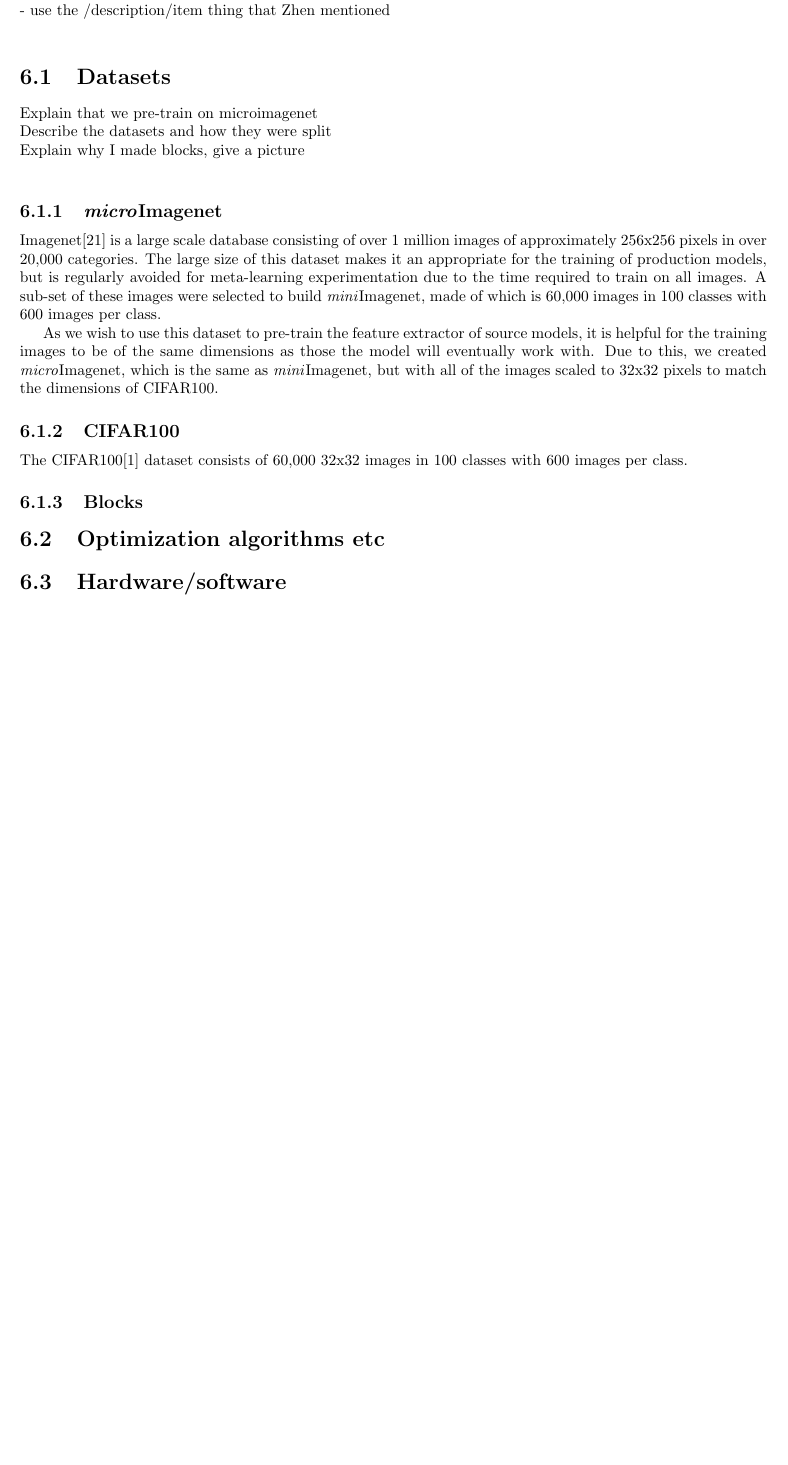
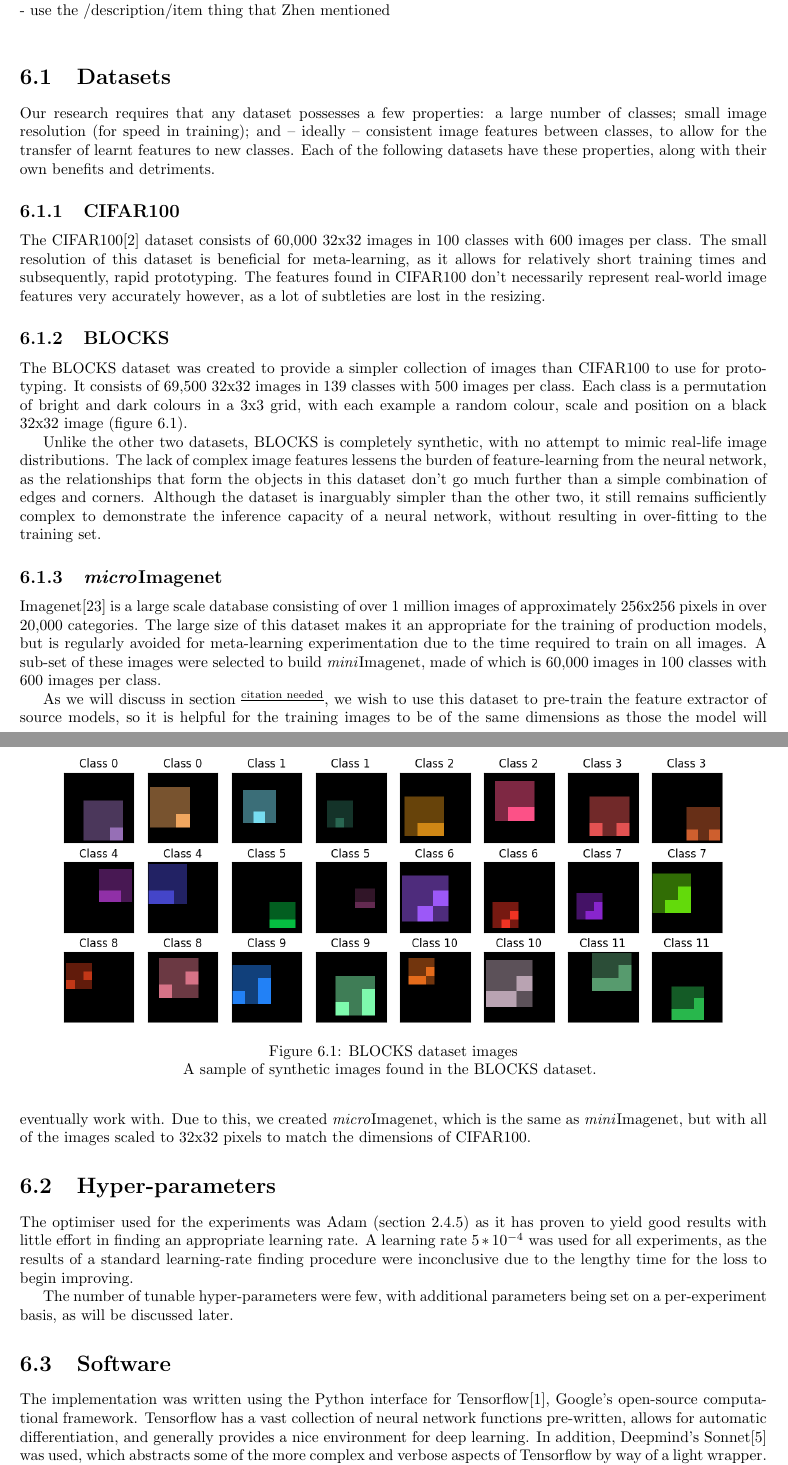
Before and after one commit to ashwhall/Honours-Thesis, a LaTeX thesis (thesis.tex): part of page 38 of 42 before the commit and two parts of pages 38 and 39 of 43 after it, the two joined at a grey line, cut so that both start at the same text, the shorter picture padded with empty space. Compiled offline with pdfLaTeX.

Commit message:
Added datasets, software/hardware

```diff
--- a/thesis.tex
+++ b/thesis.tex
@@ -740,21 +740,34 @@ for model specific stuff, discuss that individually with: \\
 - use the /description{/item{}} thing that Zhen mentioned \\
 
 \section{Datasets}
-Explain that we pre-train on microimagenet \\
-Describe the datasets and how they were split \\
-Explain why I made blocks, give a picture \\
+Our research requires that any dataset possesses a few properties: a large number of classes; small image resolution (for speed in training); and -- ideally -- consistent image features between classes, to allow for the transfer of learnt features to new classes. Each of the following datasets have these properties, along with their own benefits and detriments.
+
+\subsection{CIFAR100}
+The CIFAR100\parencite{cifar100} dataset consists of 60,000 32x32 images in 100 classes with 600 images per class. The small resolution of this dataset is beneficial for meta-learning, as it allows for relatively short training times and subsequently, rapid prototyping. The features found in CIFAR100 don't necessarily represent real-world image features very accurately however, as a lot of subtleties are lost in the resizing.
+
+\subsection{BLOCKS}
+The BLOCKS dataset was created to provide a simpler collection of images than CIFAR100 to use for prototyping. It consists of 69,500 32x32 images in 139 classes with 500 images per class. Each class is a permutation of bright and dark colours in a 3x3 grid, with each example a random colour, scale and position on a black 32x32 image (figure \ref{fig:blocks:1}). \par
+Unlike the other two datasets, BLOCKS is completely synthetic, with no attempt to mimic real-life image distributions. The lack of complex image features lessens the burden of feature-learning from the neural network, as the relationships that form the objects in this dataset don't go much further than a simple combination of edges and corners. Although the dataset is inarguably simpler than the other two, it still remains sufficiently complex to demonstrate the inference capacity of a neural network, without resulting in over-fitting to the training set.
+\begin{figure}[h]
+	\centering
+	\includegraphics[width=15cm]{blocks}
+	\caption{BLOCKS dataset images}
+	A sample of synthetic images found in the BLOCKS dataset.
+	\label{fig:blocks:1}
+\end{figure}
 \subsection{\textit{micro}Imagenet}
 Imagenet\parencite{ilsvr} is a large scale database consisting of over 1 million images of approximately 256x256 pixels in over 20,000 categories. The large size of this dataset makes it an appropriate for the training of production models, but is regularly avoided for meta-learning experimentation due to the time required to train on all images. A sub-set of these images were selected to build \textit{mini}Imagenet, made of which is 60,000 images in 100 classes with 600 images per class. \par
-As we wish to use this dataset to pre-train the feature extractor of source models, it is helpful for the training images to be of the same dimensions as those the model will eventually work with. Due to this, we created \textit{micro}Imagenet, which is the same as \textit{mini}Imagenet, but with all of the images scaled to 32x32 pixels to match the dimensions of CIFAR100.
+As we will discuss in section \TOCITE{}, we wish to use this dataset to pre-train the feature extractor of source models, so it is helpful for the training images to be of the same dimensions as those the model will eventually work with. Due to this, we created \textit{micro}Imagenet, which is the same as \textit{mini}Imagenet, but with all of the images scaled to 32x32 pixels to match the dimensions of CIFAR100.
 
-\subsection{CIFAR100}
-The CIFAR100\parencite{cifar100} dataset consists of 60,000 32x32 images in 100 classes with 600 images per class.
-\subsection{Blocks}
+\section{Hyper-parameters}
+The optimiser used for the experiments was Adam (section \ref{adam:1}) as it has proven to yield good results with little effort in finding an appropriate learning rate. A learning rate $5*10^{-4}$ was used for all experiments, as the results of a standard learning-rate finding procedure were inconclusive due to the lengthy time for the loss to begin improving. \par
+The number of tunable hyper-parameters were few, with additional parameters being set on a per-experiment basis, as will be discussed later. \par
 
+\section{Software}
+The implementation was written using the Python interface for Tensorflow\parencite{tensorflow}, Google's open-source computational framework. Tensorflow has a vast collection of neural network functions pre-written, allows for automatic differentiation, and generally provides a nice environment for deep learning. In addition, Deepmind's Sonnet\parencite{sonnet} was used, which abstracts some of the more complex and verbose aspects of Tensorflow by way of a light wrapper. Graphing and result logging was done using Tensorboard, a visualisation tool included with Tensorflow. \par
 
-\section{Optimization algorithms etc}
-
-\section{Hardware/software}
+\section{Hardware}
+As deep-learning is a computationally expensive task, a computer with a high-end modern GPU is required. A computer meeting these specification was provisioned, consisting of two 8GB Nvidia GTX 1080 graphics cards, a quad-core processor and 64GB of memory. The data-sets used are relatively small -- collectively consisting of approximately 3.5GB -- so hard-drive space was not a factor that requires consideration.  \par
 
 
 \chapter{Results}
```
Also changed, not shown: images/blocks.png (added), thesis.pdf.
